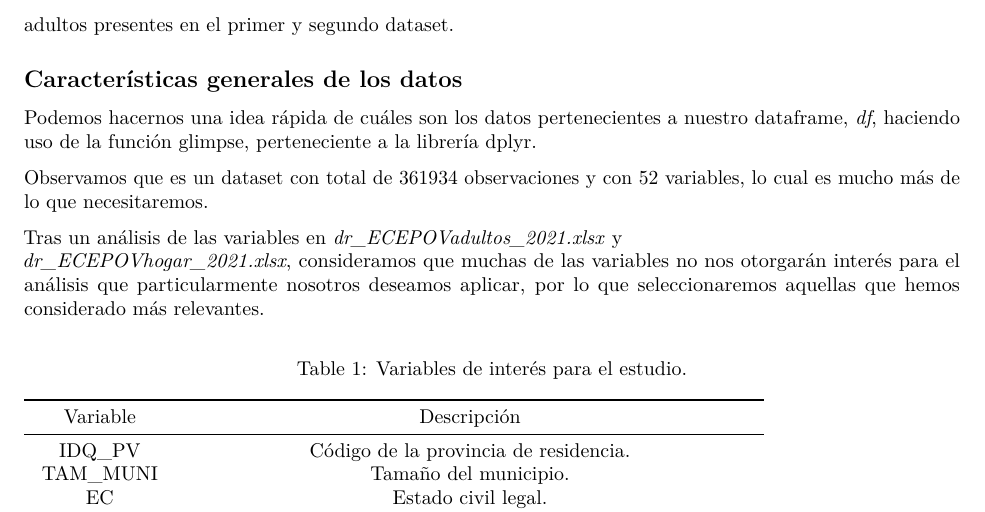
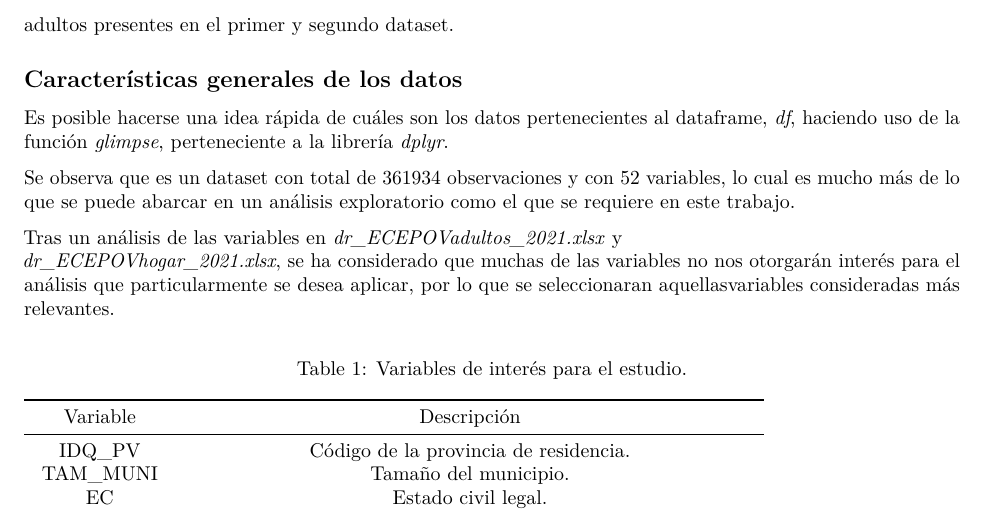
Before and after one commit to nican2/ProyectoAED2023, an R Markdown document (ProyectoAED2023.Rmd): part of page 2 of 3, cut so that both start at the same text. Rendered offline with R 4.5, knitr and Pandoc, then LaTeX, with nearby package versions; drawn as R Markdown's standard PDF in place of the format the file asks for; some code elsewhere in the file could not run offline.

Commit message:
Cambios en la redacción

````diff
--- a/ProyectoAED2023.Rmd
+++ b/ProyectoAED2023.Rmd
@@ -219,16 +219,16 @@ df_merged <- merge(df_1, df_2[, c("IDEN", "NPV", "FACTOR", "EDAD", "SEXO", "NACI
 
 ## Características generales de los datos
 
-Podemos hacernos una idea rápida de cuáles son los datos pertenecientes a nuestro dataframe, *df*, haciendo uso de la función glimpse, perteneciente a la librería dplyr.
+Es posible hacerse una idea rápida de cuáles son los datos pertenecientes al dataframe, *df*, haciendo uso de la función *glimpse*, perteneciente a la librería *dplyr*.
 
 ```{r glimpse}
 dplyr::glimpse(df_merged, width = 60)
 ```
 
-Observamos que es un dataset con total de 361934 observaciones y con 52 variables, lo cual es mucho más de lo que necesitaremos.
+Se observa que es un dataset con total de 361934 observaciones y con 52 variables, lo cual es mucho más de lo que se puede abarcar en un análisis exploratorio como el que se requiere en este trabajo.
 
 Tras un análisis de las variables en *dr_ECEPOVadultos_2021.xlsx* y
-*dr_ECEPOVhogar_2021.xlsx*, consideramos que muchas de las variables no nos otorgarán interés para el análisis que particularmente nosotros deseamos aplicar, por lo que seleccionaremos aquellas que hemos considerado más relevantes.
+*dr_ECEPOVhogar_2021.xlsx*, se ha considerado que muchas de las variables no nos otorgarán interés para el análisis que particularmente se desea aplicar, por lo que se seleccionaran aquellasvariables consideradas más relevantes.
 
 
 ```{r variables_usadas, include = T}
````
